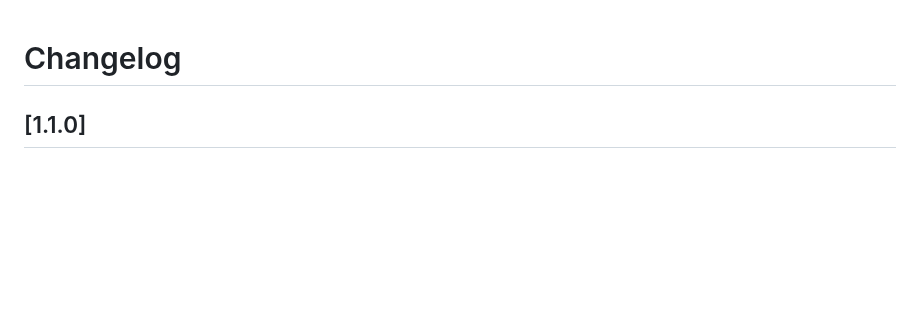
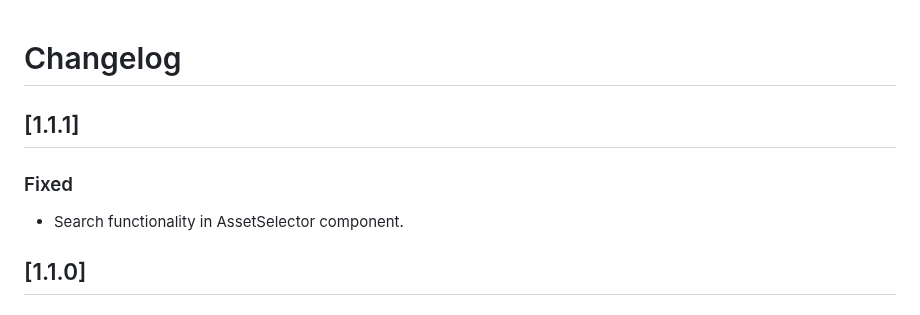
Before and after one commit to shanmukh0504/kiosk, a Markdown page: CHANGELOG.md, the part around the change. GitHub-like rendering; blank space fills up the shorter version.

Commit message:
update changelog

```diff
--- a/CHANGELOG.md
+++ b/CHANGELOG.md
@@ -1,4 +1,10 @@
 # Changelog
+
+## [1.1.1]
+
+### Fixed
+
+- Search functionality in AssetSelector component.
 
 ## [1.1.0]
 
```
